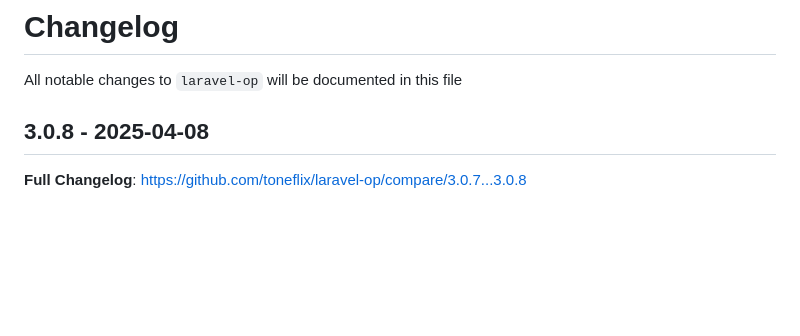
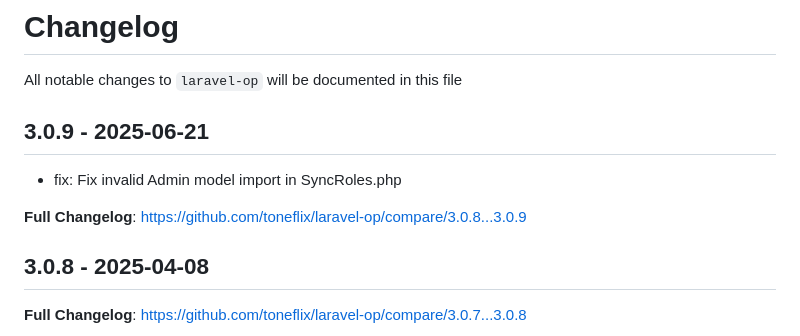
Before and after one commit to toneflix/laravel-op, a Markdown page: CHANGELOG.md, the part around the change. Rendered like a GitHub page; blank space fills up the shorter version.

Commit message:
Update CHANGELOG

```diff
--- a/CHANGELOG.md
+++ b/CHANGELOG.md
@@ -1,6 +1,12 @@
 # Changelog
 
 All notable changes to `laravel-op` will be documented in this file
+
+## 3.0.9 - 2025-06-21
+
+* fix: Fix invalid Admin model import in SyncRoles.php
+
+**Full Changelog**: https://github.com/toneflix/laravel-op/compare/3.0.8...3.0.9
 
 ## 3.0.8 - 2025-04-08
 
```
